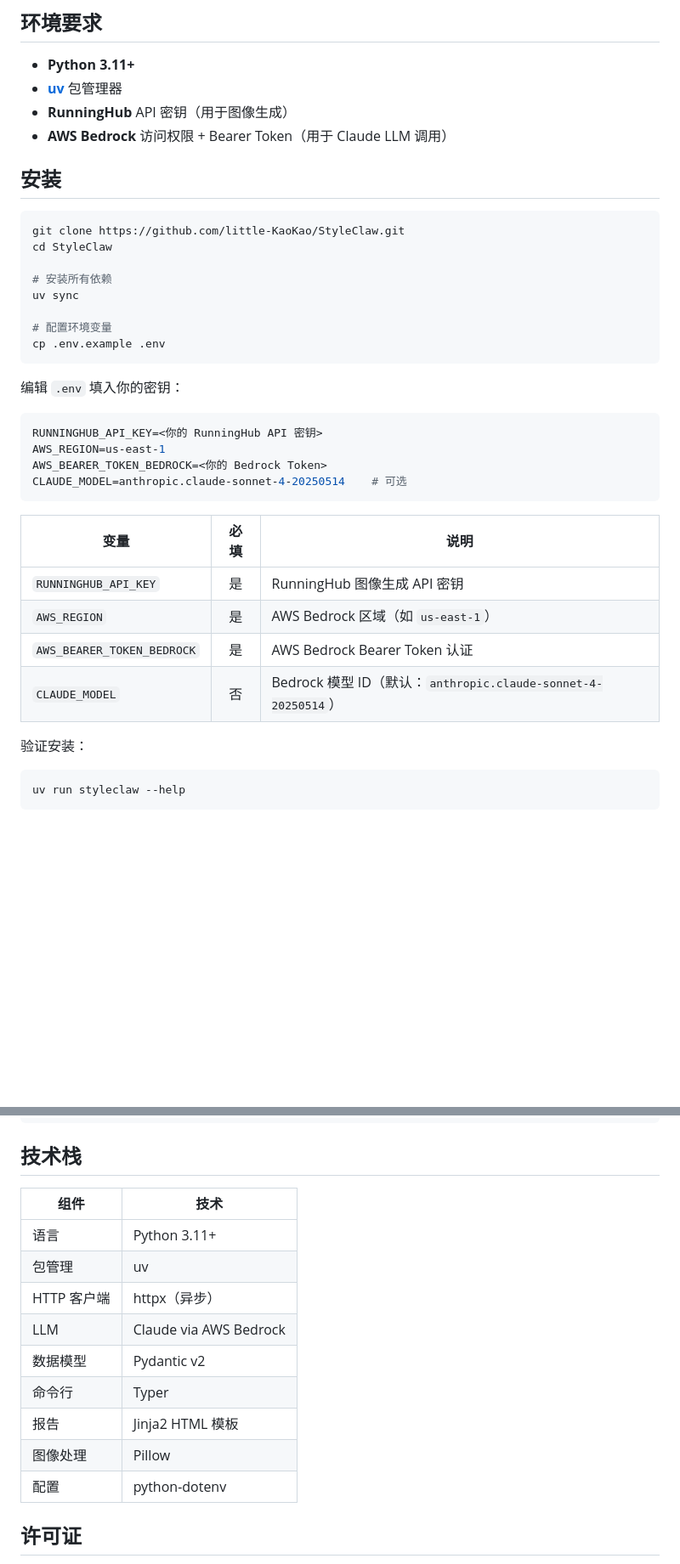
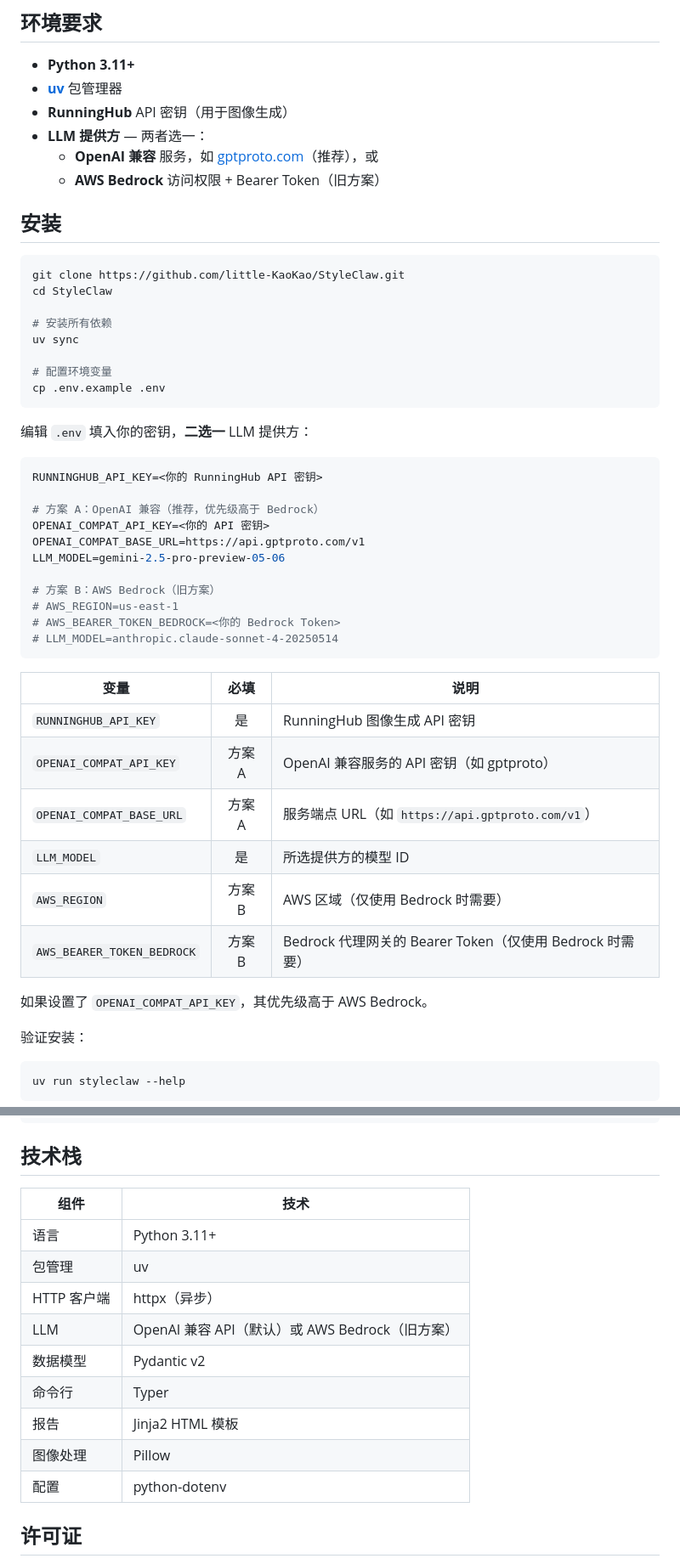
Before and after one commit to little-KaoKao/StyleClaw, a Markdown page: README_CN.md, 2 parts joined by grey strips. Shown at 85% size. Drawn GitHub-style; blank space fills up the shorter version.

````diff
--- a/README_CN.md
+++ b/README_CN.md
@@ -27,7 +27,9 @@ INIT → MODEL_SELECT → STYLE_REFINE → BATCH_T2I → BATCH_I2I → COMPLETED
 - **Python 3.11+**
 - **[uv](https://docs.astral.sh/uv/)** 包管理器
 - **RunningHub** API 密钥（用于图像生成）
-- **AWS Bedrock** 访问权限 + Bearer Token（用于 Claude LLM 调用）
+- **LLM 提供方** — 两者选一：
+  - **OpenAI 兼容** 服务，如 [gptproto.com](https://gptproto.com)（推荐），或
+  - **AWS Bedrock** 访问权限 + Bearer Token（旧方案）
 
 ## 安装
 
@@ -42,21 +44,32 @@ uv sync
 cp .env.example .env
 ```
 
-编辑 `.env` 填入你的密钥：
+编辑 `.env` 填入你的密钥，**二选一** LLM 提供方：
 
 ```env
 RUNNINGHUB_API_KEY=<你的 RunningHub API 密钥>
-AWS_REGION=us-east-1
-AWS_BEARER_TOKEN_BEDROCK=<你的 Bedrock Token>
-CLAUDE_MODEL=anthropic.claude-sonnet-4-20250514    # 可选
+
+# 方案 A：OpenAI 兼容（推荐，优先级高于 Bedrock）
+OPENAI_COMPAT_API_KEY=<你的 API 密钥>
+OPENAI_COMPAT_BASE_URL=https://api.gptproto.com/v1
+LLM_MODEL=gemini-2.5-pro-preview-05-06
+
+# 方案 B：AWS Bedrock（旧方案）
+# AWS_REGION=us-east-1
+# AWS_BEARER_TOKEN_BEDROCK=<你的 Bedrock Token>
+# LLM_MODEL=anthropic.claude-sonnet-4-20250514
 ```
 
 | 变量 | 必填 | 说明 |
 |------|:----:|------|
 | `RUNNINGHUB_API_KEY` | 是 | RunningHub 图像生成 API 密钥 |
-| `AWS_REGION` | 是 | AWS Bedrock 区域（如 `us-east-1`） |
-| `AWS_BEARER_TOKEN_BEDROCK` | 是 | AWS Bedrock Bearer Token 认证 |
-| `CLAUDE_MODEL` | 否 | Bedrock 模型 ID（默认：`anthropic.claude-sonnet-4-20250514`） |
+| `OPENAI_COMPAT_API_KEY` | 方案 A | OpenAI 兼容服务的 API 密钥（如 gptproto） |
+| `OPENAI_COMPAT_BASE_URL` | 方案 A | 服务端点 URL（如 `https://api.gptproto.com/v1`） |
+| `LLM_MODEL` | 是 | 所选提供方的模型 ID |
+| `AWS_REGION` | 方案 B | AWS 区域（仅使用 Bedrock 时需要） |
+| `AWS_BEARER_TOKEN_BEDROCK` | 方案 B | Bedrock 代理网关的 Bearer Token（仅使用 Bedrock 时需要） |
+
+如果设置了 `OPENAI_COMPAT_API_KEY`，其优先级高于 AWS Bedrock。
 
 验证安装：
 
@@ -266,17 +279,17 @@ uv run python -m pytest tests/ -m "not integration"
 
 ## 技术栈
 
-| 组件 | 技术 |
-|------|------|
-| 语言 | Python 3.11+ |
-| 包管理 | uv |
-| HTTP 客户端 | httpx（异步） |
-| LLM | Claude via AWS Bedrock |
-| 数据模型 | Pydantic v2 |
-| 命令行 | Typer |
-| 报告 | Jinja2 HTML 模板 |
-| 图像处理 | Pillow |
-| 配置 | python-dotenv |
+| 组件        | 技术                   |
+| ----------- | ---------------------- |
+| 语言        | Python 3.11+           |
+| 包管理      | uv                     |
+| HTTP 客户端 | httpx（异步）          |
+| LLM         | OpenAI 兼容 API（默认）或 AWS Bedrock（旧方案） |
+| 数据模型    | Pydantic v2            |
+| 命令行      | Typer                  |
+| 报告        | Jinja2 HTML 模板       |
+| 图像处理    | Pillow                 |
+| 配置        | python-dotenv          |
 
 ## 许可证
 
````
Also changed, not shown: other parts of README_CN.md (+52 -52 lines), CLAUDE.md (+16 -8 lines), README.md (+22 -9 lines).
